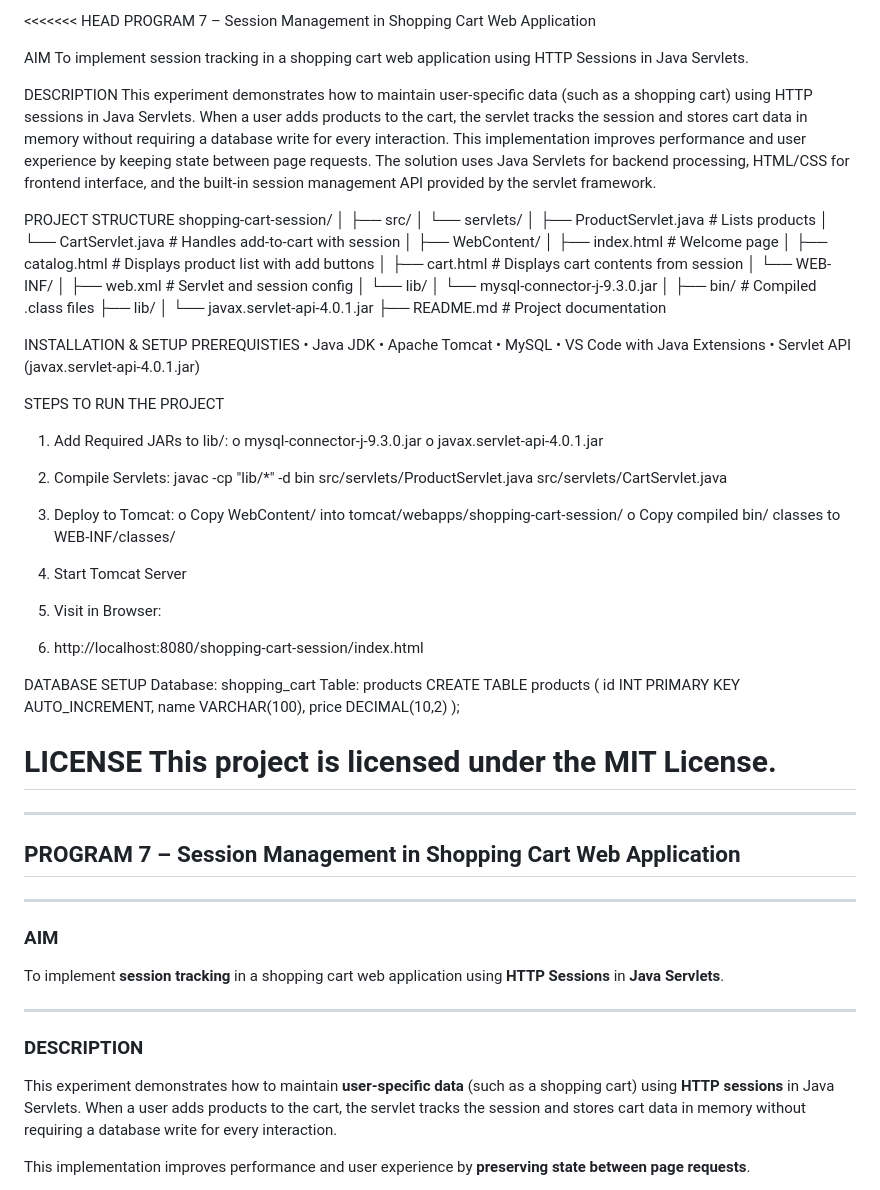
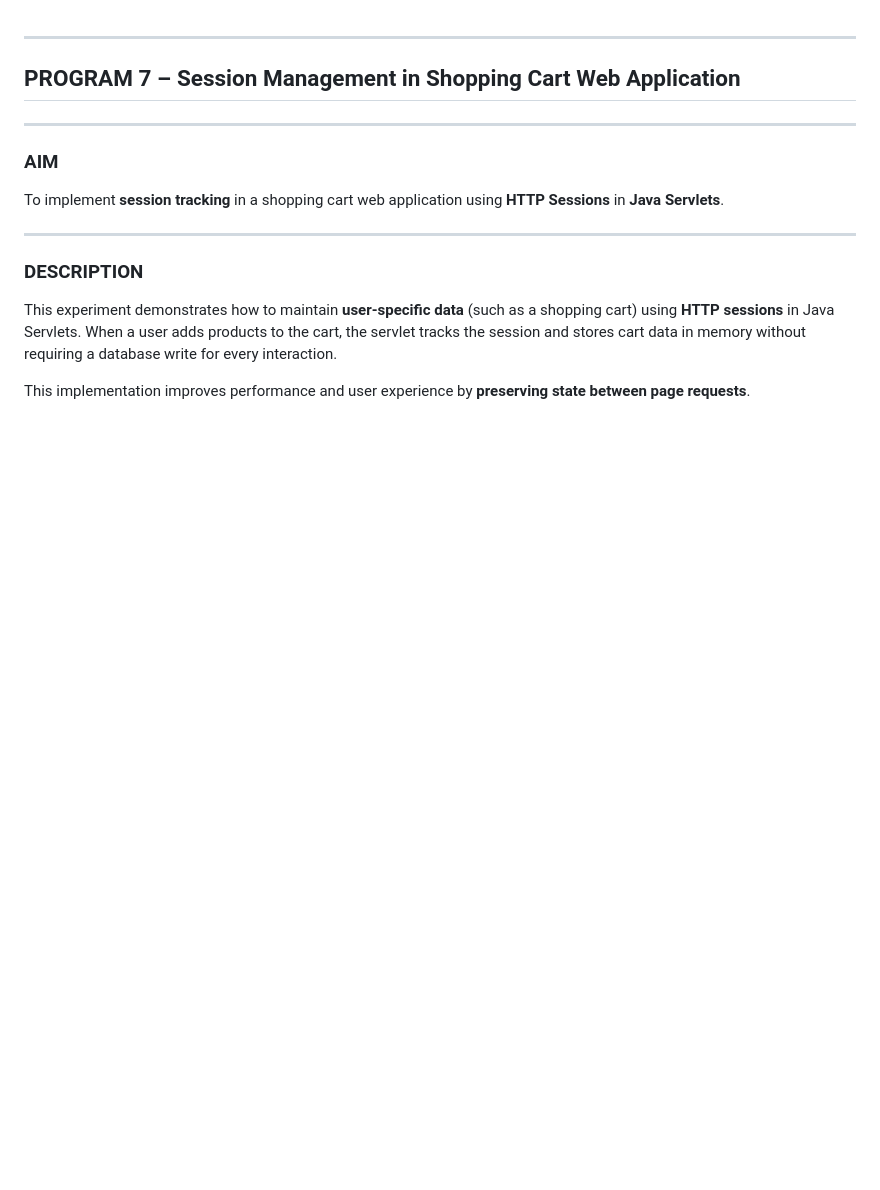
Before and after one commit to swayamprakashm/Skill-Development-Course, a Markdown page: Experiment-07_Session-Management/Readme.md, the part around the change. GitHub-like rendering; blank space fills up the shorter version.

Commit message:
Initial commit with project files

```diff
--- a/Experiment-07_Session-Management/Readme.md
+++ b/Experiment-07_Session-Management/Readme.md
@@ -1,71 +1,3 @@
-<<<<<<< HEAD
-PROGRAM 7 – Session Management in Shopping Cart Web Application
-
-AIM
-To implement session tracking in a shopping cart web application using HTTP Sessions in Java Servlets.
-
-DESCRIPTION
-This experiment demonstrates how to maintain user-specific data (such as a shopping cart) using HTTP sessions in Java Servlets. When a user adds products to the cart, the servlet tracks the session and stores cart data in memory without requiring a database write for every interaction. This implementation improves performance and user experience by keeping state between page requests.
-The solution uses Java Servlets for backend processing, HTML/CSS for frontend interface, and the built-in session management API provided by the servlet framework.
-
-PROJECT STRUCTURE
-shopping-cart-session/
-│
-├── src/
-│   └── servlets/
-│       ├── ProductServlet.java         # Lists products
-│       └── CartServlet.java            # Handles add-to-cart with session
-│
-├── WebContent/
-│   ├── index.html                      # Welcome page
-│   ├── catalog.html                    # Displays product list with add buttons
-│   ├── cart.html                       # Displays cart contents from session
-│   └── WEB-INF/
-│       ├── web.xml                     # Servlet and session config
-│       └── lib/
-│           └── mysql-connector-j-9.3.0.jar
-│
-├── bin/                                # Compiled .class files
-├── lib/
-│   └── javax.servlet-api-4.0.1.jar
-├── README.md                           # Project documentation
-
-
-
-INSTALLATION & SETUP
-PREREQUISTIES
-•	Java JDK
-•	Apache Tomcat
-•	MySQL
-•	VS Code with Java Extensions
-•	Servlet API (javax.servlet-api-4.0.1.jar)
-
-STEPS TO RUN THE PROJECT
-1.	Add Required JARs to lib/:
-o	mysql-connector-j-9.3.0.jar
-o	javax.servlet-api-4.0.1.jar
-2.	Compile Servlets:
-javac -cp "lib/*" -d bin src/servlets/ProductServlet.java src/servlets/CartServlet.java
-
-3.	Deploy to Tomcat:
-o	Copy WebContent/ into tomcat/webapps/shopping-cart-session/
-o	Copy compiled bin/ classes to WEB-INF/classes/
-4.	Start Tomcat Server
-5.	Visit in Browser:
-6.	http://localhost:8080/shopping-cart-session/index.html
-
-DATABASE SETUP
-Database: shopping_cart
-Table: products
-CREATE TABLE products (
-  id INT PRIMARY KEY AUTO_INCREMENT,
-  name VARCHAR(100),
-  price DECIMAL(10,2)
-);
-
-LICENSE
-This project is licensed under the MIT License.
-=======
 ---
 
 ## **PROGRAM 7 – Session Management in Shopping Cart Web Application**
```
